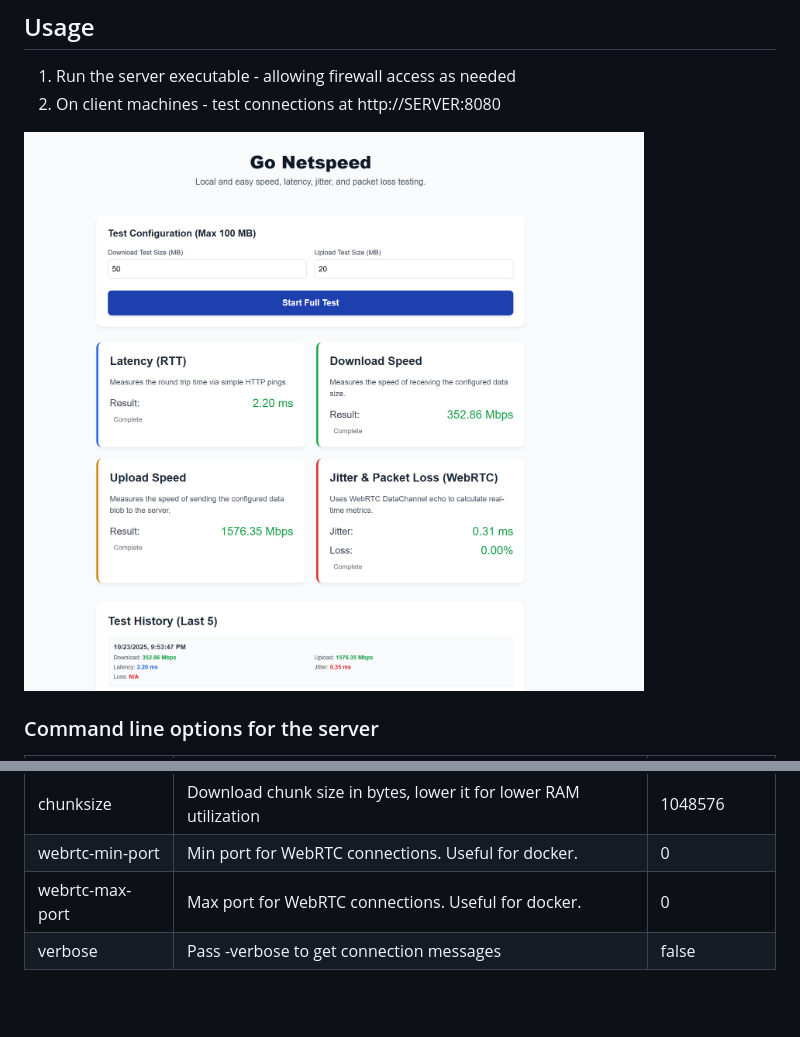
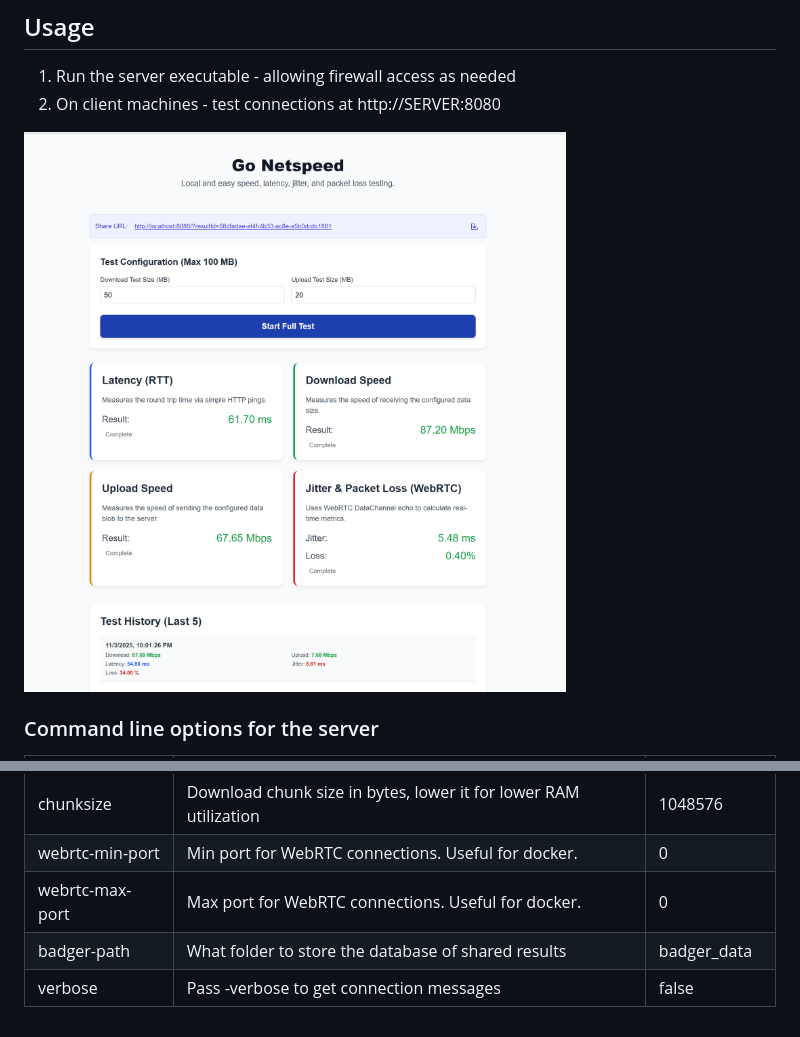
Before and after one commit to maltob/go-netspeed, a Markdown page: README.md, 2 parts joined by grey strips. GitHub-like rendering; pictures changed too: images/GoNetspeed.png; blank space fills up the shorter version.

Commit message:
Update README to include badger data and new screenshot. Update js file to more correctly handle packet loss.

```diff
--- a/README.md
+++ b/README.md
@@ -15,4 +15,5 @@ A single file speedtest utility, allowing for a quick test of speed between a se
 | chunksize  |  Download chunk size in bytes, lower it for lower RAM utilization | 1048576 |
 | webrtc-min-port  | Min port for WebRTC connections. Useful for docker. | 0 |
 | webrtc-max-port  | Max port for WebRTC connections. Useful for docker.  | 0 |
+| badger-path | What folder to store the database of shared results | badger_data |
 | verbose  |  Pass -verbose to get connection messages | false |
```
Also changed, not shown: 1 other file.
